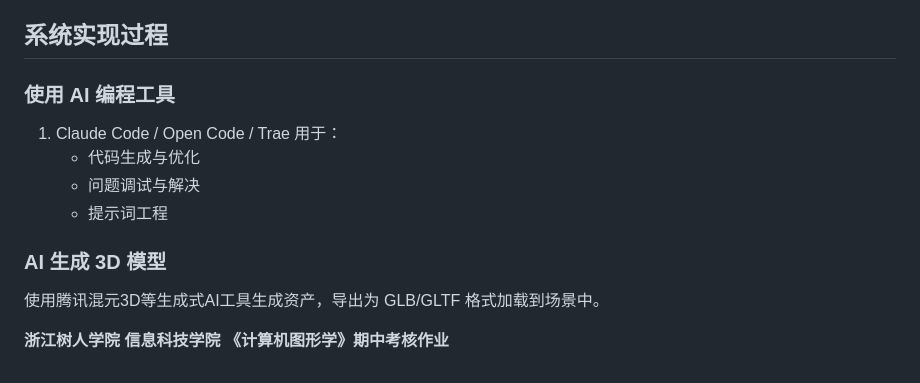
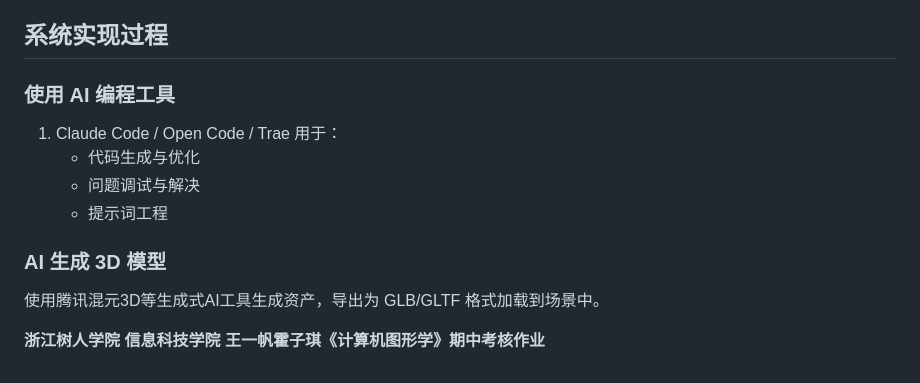
Before and after one commit to 3307975466-debug/fictional-spork, a Markdown page: README.md, the part around one of its changes. Drawn GitHub-style.

```diff
--- a/README.md
+++ b/README.md
@@ -59,7 +58,6 @@
 - 无需后端服务器
 
 ## 系统实现过程
-
 ### 使用 AI 编程工具
 
 1. Claude Code / Open Code / Trae 用于：
@@ -71,4 +69,4 @@
 使用腾讯混元3D等生成式AI工具生成资产，导出为 GLB/GLTF 格式加载到场景中。
 
 **浙江树人学院 信息科技学院**
-**《计算机图形学》期中考核作业**
+**王一帆霍子琪《计算机图形学》期中考核作业**
```
Also changed, not shown: other parts of README.md (+0 -1 lines).
